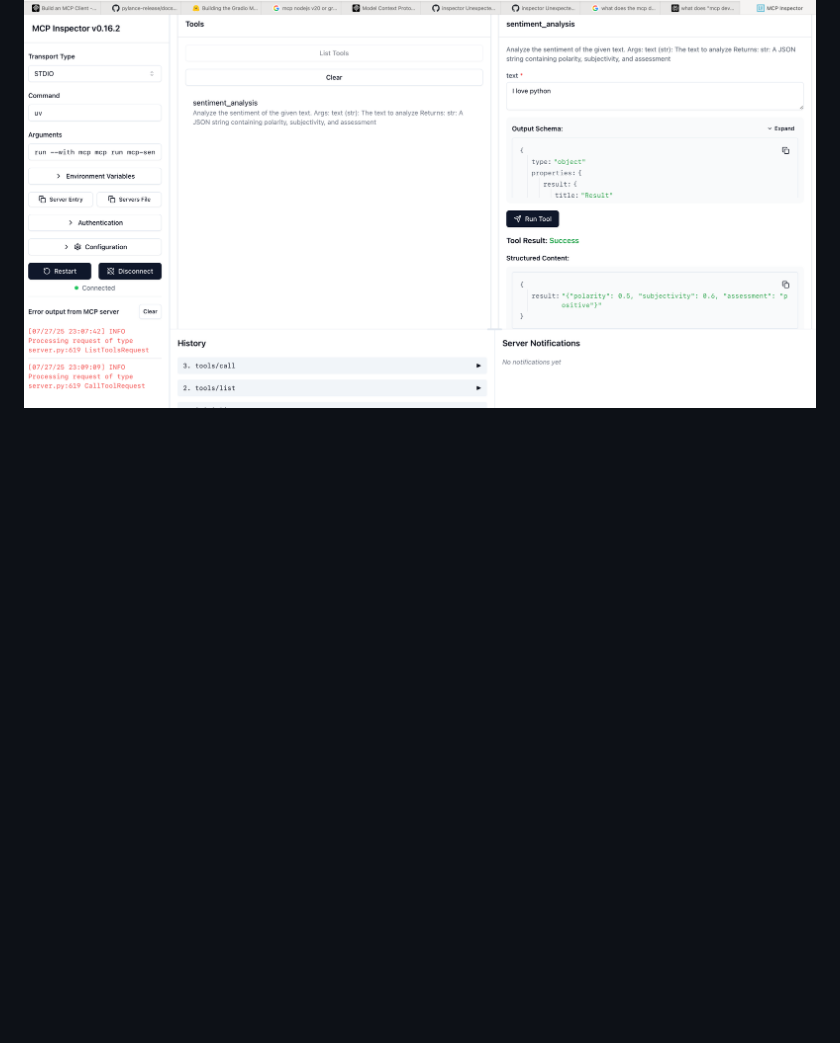
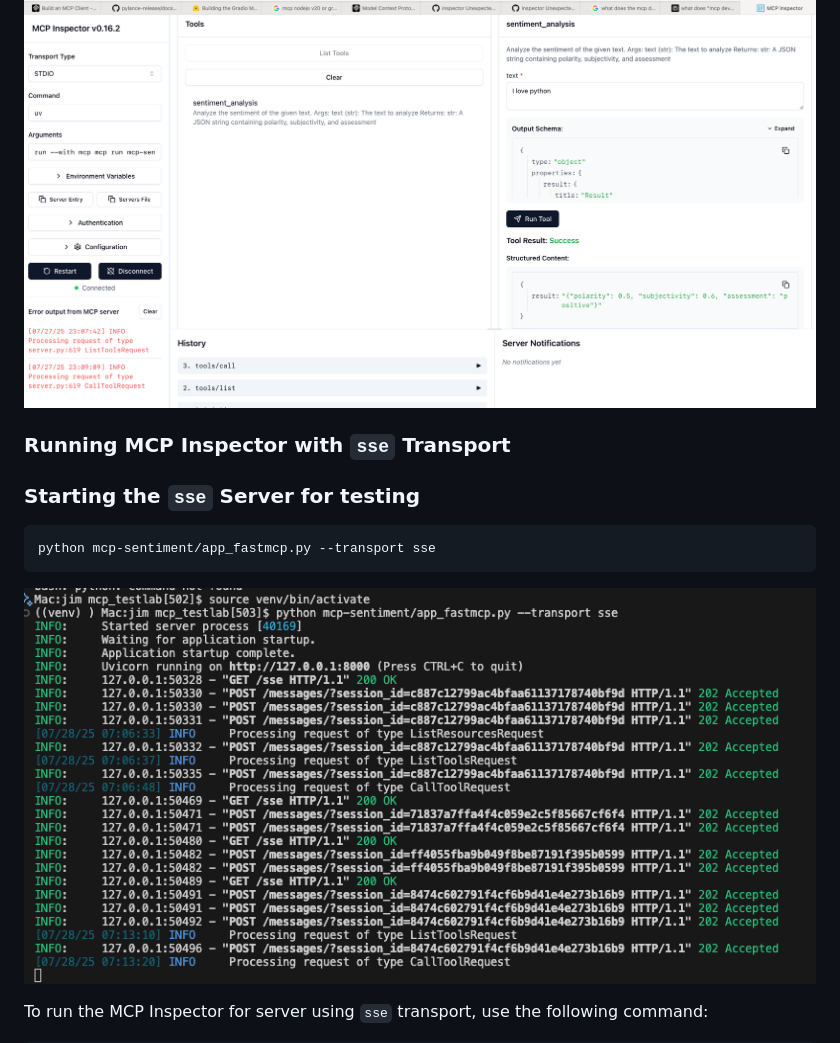
Before and after one commit to jimthompson5802/mcp_testlab, a Markdown page: README.md, the part around the change printed below. Rendered like a GitHub page; pictures changed too: images/mcp_inspector_starting_sse_server.png (added); blank space fills up the shorter version.

````diff
--- a/README.md
+++ b/README.md
@@ -189 +190,16 @@ Sample output will show the available tools and their descriptions, allowing you
 ![](./images/mcp_inspector_sentiment_tool.png)
+
+
+### Running MCP Inspector with `sse` Transport
+
+
+
+### Starting the `sse` Server for testing
+```bash
+python mcp-sentiment/app_fastmcp.py --transport sse
+```
+
+![](./images/mcp_inspector_starting_sse_server.png)
+
+To run the MCP Inspector for server using `sse` transport, use the following command:
+
````
Also changed, not shown: other parts of README.md (+17 -2 lines), images/mcp_inspector_connect_sse_server.png (added), images/mcp_inspector_sentiment_with_sse_server.png (added).
